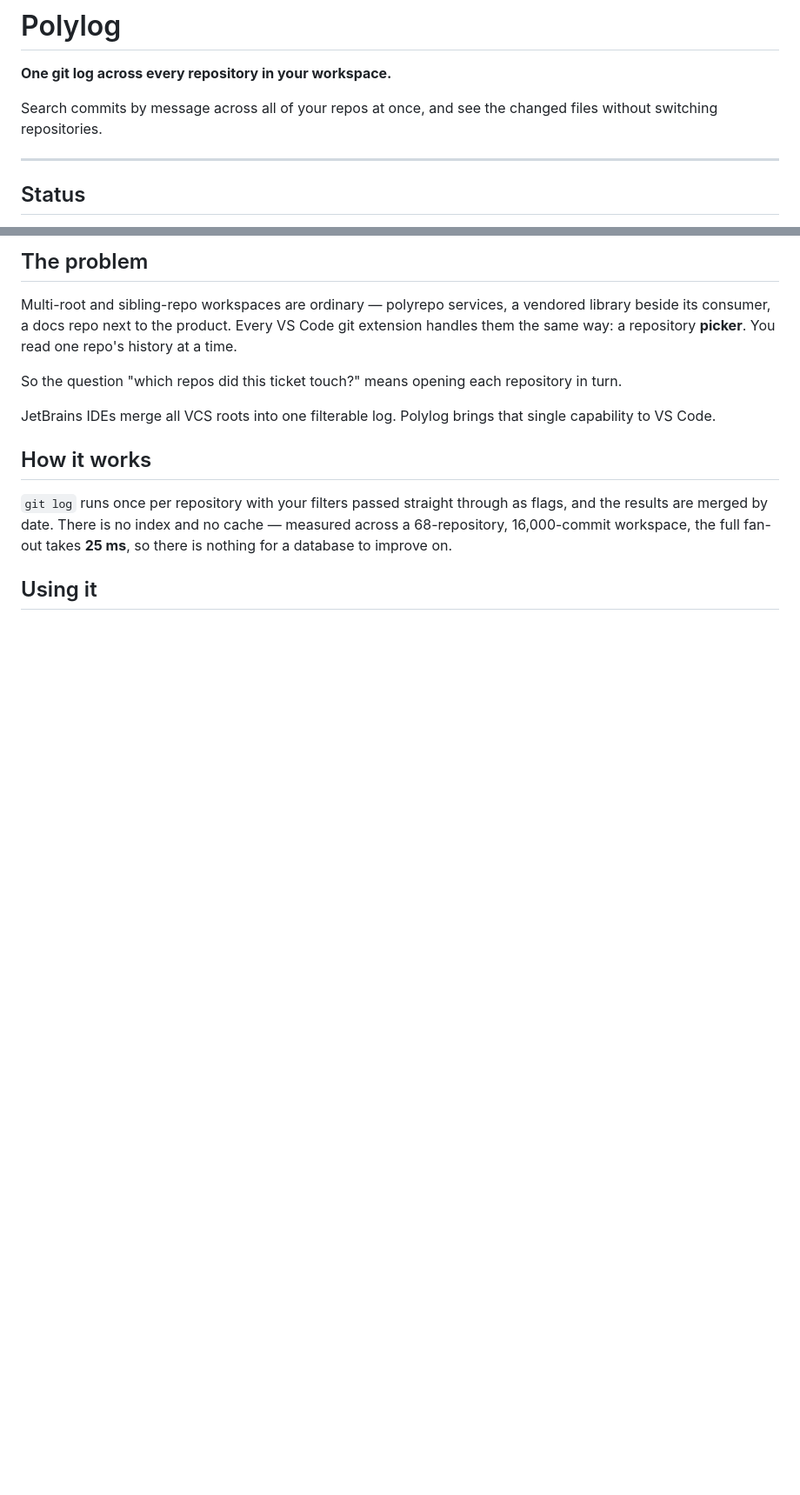
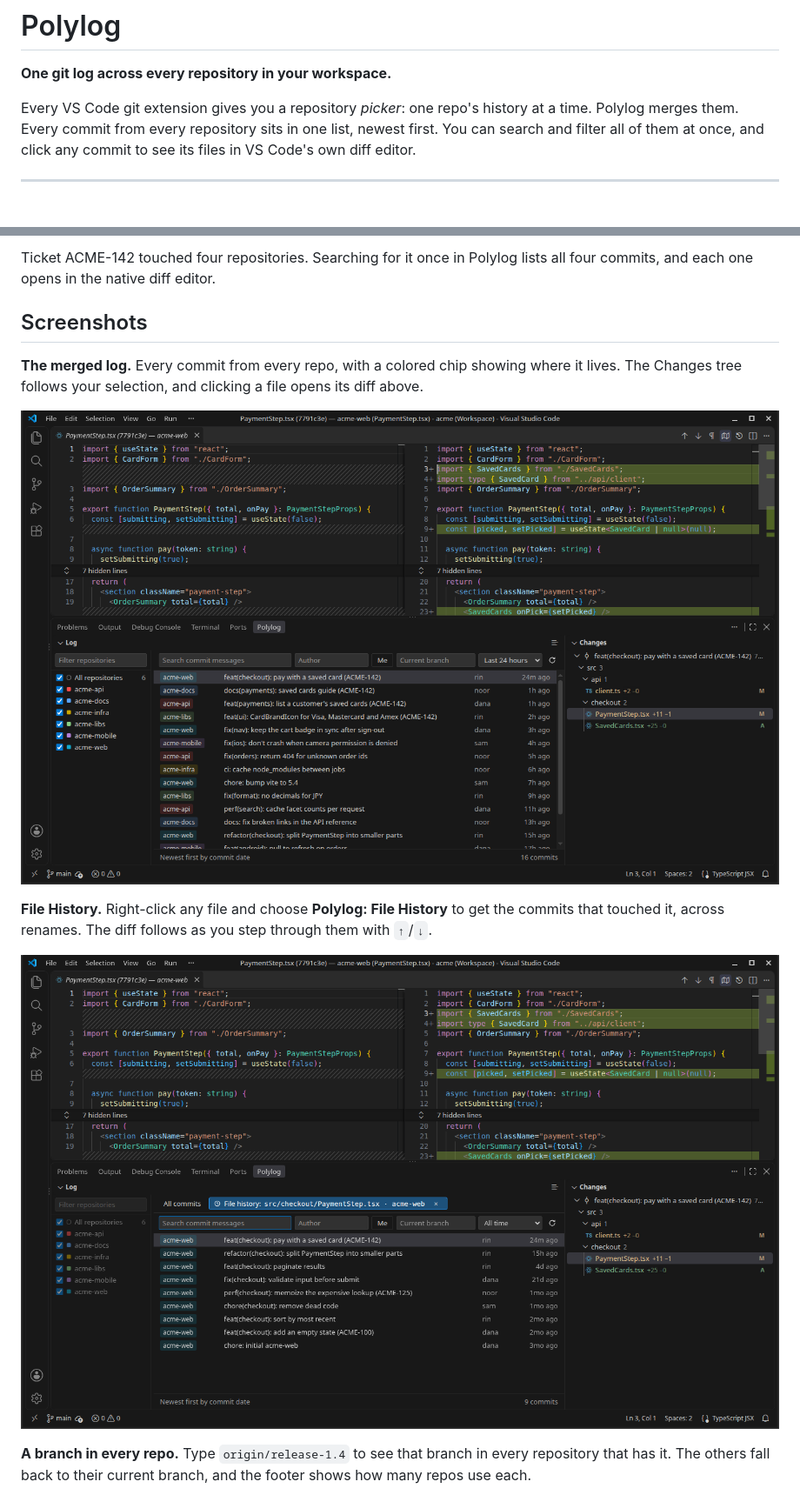
Before and after one commit to lntvan166/polylog, a Markdown page: README.md, 2 parts joined by grey strips. Shown at 87% size. Rendered like a GitHub page; pictures changed too: media/screenshot-file-history.png (added), media/screenshot-log.png (added); blank space fills up the shorter version.

```diff
--- a/README.md
+++ b/README.md
@@ -2,10 +2,16 @@
 
 **One git log across every repository in your workspace.**
 
-Search commits by message across all of your repos at once, and see the changed files
-without switching repositories.
+Every VS Code git extension gives you a repository *picker*: one repo's history at a time.
+Polylog merges them. Every commit from every repository sits in one list, newest first. You
+can search and filter all of them at once, and click any commit to see its files in VS
+Code's own diff editor.
 
 ---
 
-## Status
+<!-- Media MUST use absolute raw.githubusercontent.com URLs, not repo-relative
+     paths: the VS Code Marketplace and Open VSX both render this README on their
+     own domains and will not resolve `media/...`, so relative links show as
+     broken images on the listing pages. The images are excluded from the VSIX,
+     so push them to main before publishing. -->
 
@@ -14,21 +19,21 @@ without switching repositories.
 
-## The problem
+Ticket ACME-142 touched four repositories. Searching for it once in Polylog lists all
+four commits, and each one opens in the native diff editor.
 
-Multi-root and sibling-repo workspaces are ordinary — polyrepo services, a vendored library
-beside its consumer, a docs repo next to the product. Every VS Code git extension handles
-them the same way: a repository **picker**. You read one repo's history at a time.
+## Screenshots
 
-So the question "which repos did this ticket touch?" means opening each repository in turn.
+**The merged log.** Every commit from every repo, with a colored chip showing where it
+lives. The Changes tree follows your selection, and clicking a file opens its diff above.
 
-JetBrains IDEs merge all VCS roots into one filterable log. Polylog brings that single
-capability to VS Code.
+![The merged log of six repositories, with a commit's diff open in the editor](https://raw.githubusercontent.com/lntvan166/polylog/main/media/screenshot-log.png)
 
-## How it works
+**File History.** Right-click any file and choose **Polylog: File History** to get the
+commits that touched it, across renames. The diff follows as you step through them with
+`↑`/`↓`.
 
-`git log` runs once per repository with your filters passed straight through as flags, and
-the results are merged by date. There is no index and no cache — measured across a
-68-repository, 16,000-commit workspace, the full fan-out takes **25 ms**, so there is
-nothing for a database to improve on.
+![File History for one file, following renames, with the diff following the selection](https://raw.githubusercontent.com/lntvan166/polylog/main/media/screenshot-file-history.png)
 
-## Using it
+**A branch in every repo.** Type `origin/release-1.4` to see that branch in every
+repository that has it. The others fall back to their current branch, and the footer
+shows how many repos use each.
 
```
Also changed, not shown: other parts of README.md (+104 -30 lines), CHANGELOG.md (added, +42 -0 lines), media/screenshot-branch.png (added), 6 other files.
